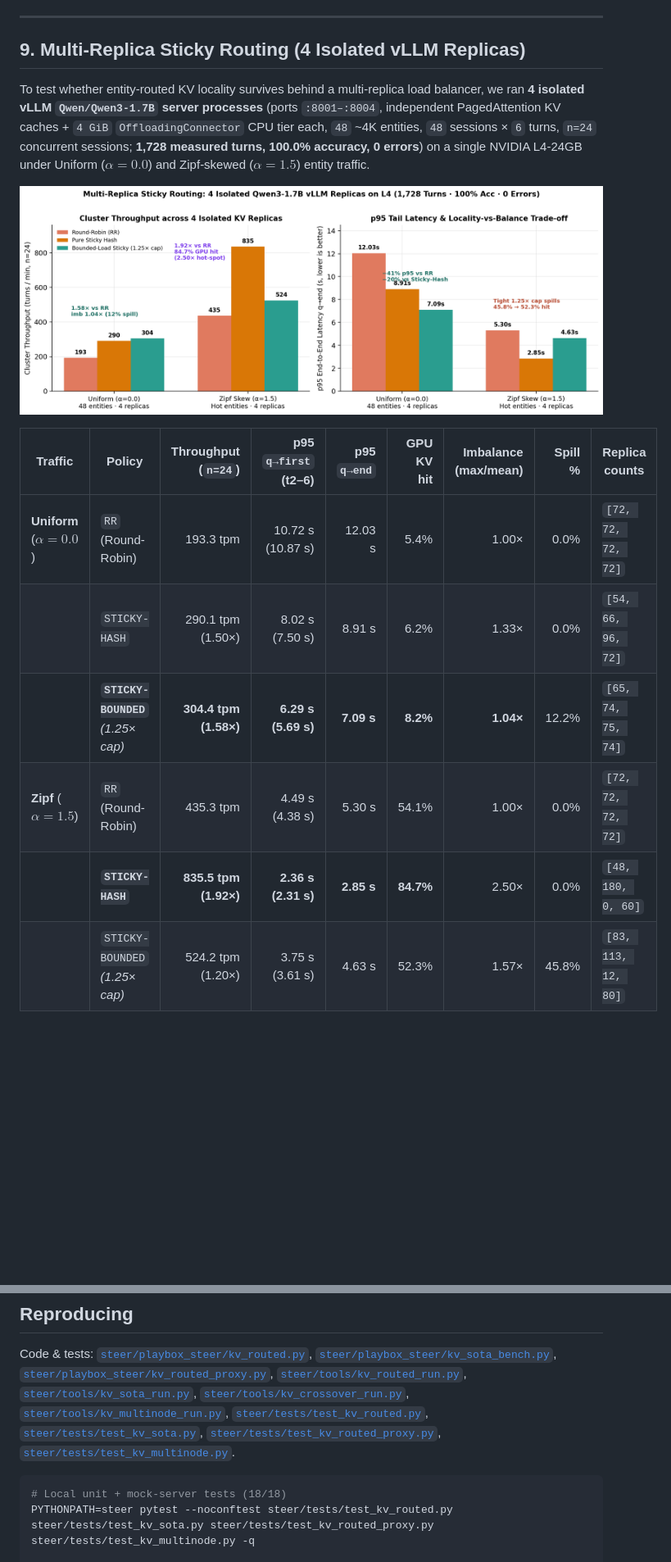
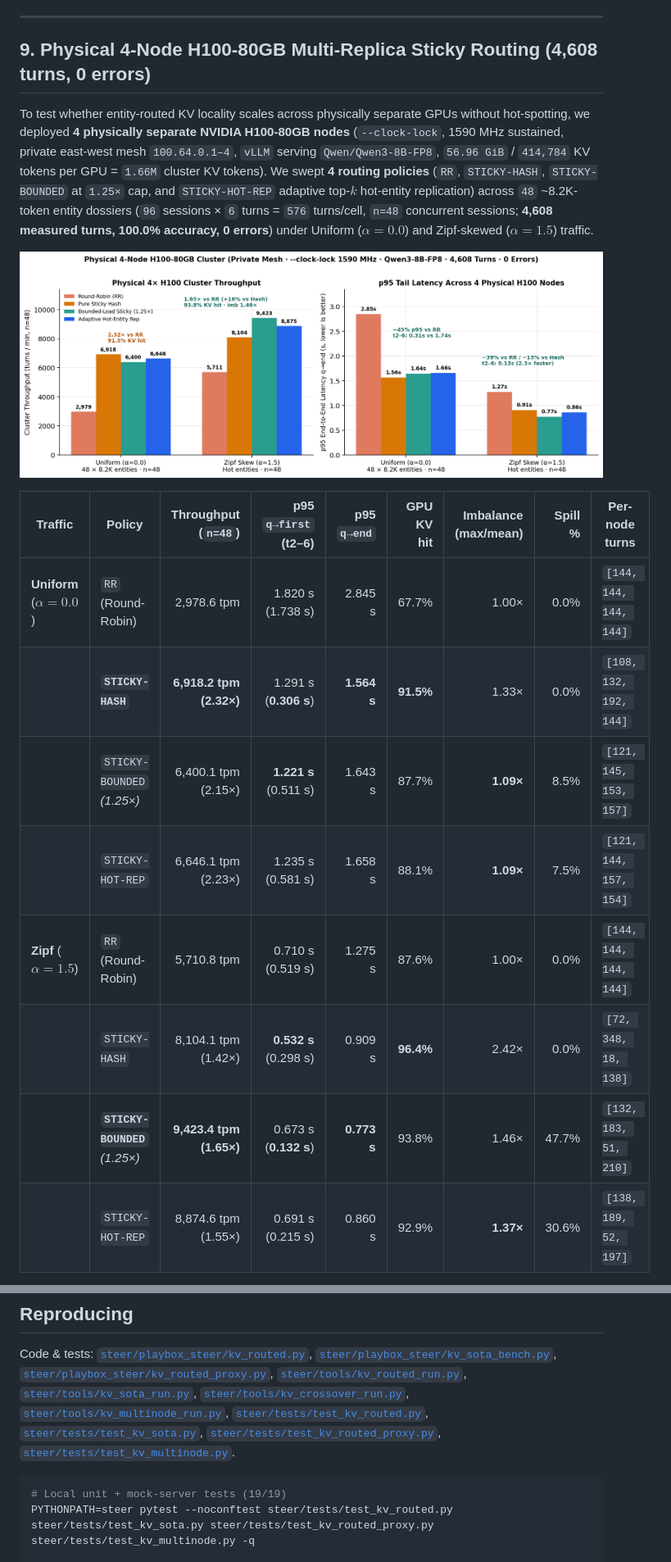
Before and after one commit to Epistetechnician/playbox, a Markdown page: docs/kv-routed-eval.md, 2 parts joined by grey strips. Shown at 82% size. GitHub-like rendering; pictures changed too: docs/assets/kv-routed/09_multinode_sticky.png; blank space fills up the shorter version.

````diff
--- a/docs/kv-routed-eval.md
+++ b/docs/kv-routed-eval.md
@@ -159,7 +159,7 @@ To establish an exact systems threshold $L^*$ for when entity-routed KV beats RA
 
 ---
 
-## 9. Multi-Replica Sticky Routing (4 Isolated vLLM Replicas)
+## 9. Physical 4-Node H100-80GB Multi-Replica Sticky Routing (4,608 turns, 0 errors)
 
-To test whether entity-routed KV locality survives behind a multi-replica load balancer, we ran **4 isolated vLLM `Qwen/Qwen3-1.7B` server processes** (ports `:8001–:8004`, independent PagedAttention KV caches + `4 GiB` `OffloadingConnector` CPU tier each, `48` ~4K entities, `48` sessions × `6` turns, `n=24` concurrent sessions; **1,728 measured turns, 100.0% accuracy, 0 errors**) on a single NVIDIA L4-24GB under Uniform ($\alpha=0.0$) and Zipf-skewed ($\alpha=1.5$) entity traffic.
+To test whether entity-routed KV locality scales across physically separate GPUs without hot-spotting, we deployed **4 physically separate NVIDIA H100-80GB nodes** (`--clock-lock`, 1590 MHz sustained, private east-west mesh `100.64.0.1–4`, `vLLM` serving `Qwen/Qwen3-8B-FP8`, `56.96 GiB` / `414,784` KV tokens per GPU = `1.66M` cluster KV tokens). We swept **4 routing policies** (`RR`, `STICKY-HASH`, `STICKY-BOUNDED` at `1.25×` cap, and `STICKY-HOT-REP` adaptive top-$k$ hot-entity replication) across `48` ~8.2K-token entity dossiers (`96` sessions × `6` turns = `576` turns/cell, `n=48` concurrent sessions; **4,608 measured turns, 100.0% accuracy, 0 errors**) under Uniform ($\alpha=0.0$) and Zipf-skewed ($\alpha=1.5$) traffic.
 
@@ -167,10 +167,12 @@ To test whether entity-routed KV locality survives behind a multi-replica load b
 
-| Traffic | Policy | Throughput (`n=24`) | p95 `q→first` (t2–6) | p95 `q→end` | GPU KV hit | Imbalance (max/mean) | Spill % | Replica counts |
+| Traffic | Policy | Throughput (`n=48`) | p95 `q→first` (t2–6) | p95 `q→end` | GPU KV hit | Imbalance (max/mean) | Spill % | Per-node turns |
 |---|---|---:|---:|---:|---:|---:|---:|---|
-| **Uniform** ($\alpha=0.0$) | `RR` (Round-Robin) | 193.3 tpm | 10.72 s (10.87 s) | 12.03 s | 5.4% | 1.00× | 0.0% | `[72, 72, 72, 72]` |
-| | `STICKY-HASH` | 290.1 tpm (1.50×) | 8.02 s (7.50 s) | 8.91 s | 6.2% | 1.33× | 0.0% | `[54, 66, 96, 72]` |
-| | **`STICKY-BOUNDED`** *(1.25× cap)* | **304.4 tpm (1.58×)** | **6.29 s (5.69 s)** | **7.09 s** | **8.2%** | **1.04×** | 12.2% | `[65, 74, 75, 74]` |
-| **Zipf** ($\alpha=1.5$) | `RR` (Round-Robin) | 435.3 tpm | 4.49 s (4.38 s) | 5.30 s | 54.1% | 1.00× | 0.0% | `[72, 72, 72, 72]` |
-| | **`STICKY-HASH`** | **835.5 tpm (1.92×)** | **2.36 s (2.31 s)** | **2.85 s** | **84.7%** | 2.50× | 0.0% | `[48, 180, 0, 60]` |
-| | `STICKY-BOUNDED` *(1.25× cap)* | 524.2 tpm (1.20×) | 3.75 s (3.61 s) | 4.63 s | 52.3% | 1.57× | 45.8% | `[83, 113, 12, 80]` |
+| **Uniform** ($\alpha=0.0$) | `RR` (Round-Robin) | 2,978.6 tpm | 1.820 s (1.738 s) | 2.845 s | 67.7% | 1.00× | 0.0% | `[144, 144, 144, 144]` |
+| | **`STICKY-HASH`** | **6,918.2 tpm (2.32×)** | 1.291 s (**0.306 s**) | **1.564 s** | **91.5%** | 1.33× | 0.0% | `[108, 132, 192, 144]` |
+| | `STICKY-BOUNDED` *(1.25×)* | 6,400.1 tpm (2.15×) | **1.221 s** (0.511 s) | 1.643 s | 87.7% | **1.09×** | 8.5% | `[121, 145, 153, 157]` |
+| | `STICKY-HOT-REP` | 6,646.1 tpm (2.23×) | 1.235 s (0.581 s) | 1.658 s | 88.1% | **1.09×** | 7.5% | `[121, 144, 157, 154]` |
+| **Zipf** ($\alpha=1.5$) | `RR` (Round-Robin) | 5,710.8 tpm | 0.710 s (0.519 s) | 1.275 s | 87.6% | 1.00× | 0.0% | `[144, 144, 144, 144]` |
+| | `STICKY-HASH` | 8,104.1 tpm (1.42×) | **0.532 s** (0.298 s) | 0.909 s | **96.4%** | 2.42× | 0.0% | `[72, 348, 18, 138]` |
+| | **`STICKY-BOUNDED`** *(1.25×)* | **9,423.4 tpm (1.65×)** | 0.673 s (**0.132 s**) | **0.773 s** | 93.8% | 1.46× | 47.7% | `[132, 183, 51, 210]` |
+| | `STICKY-HOT-REP` | 8,874.6 tpm (1.55×) | 0.691 s (0.215 s) | 0.860 s | 92.9% | **1.37×** | 30.6% | `[138, 189, 52, 197]` |
 
@@ -204,7 +206,7 @@ The entity router + adaptive RAG fallback is productized as a drop-in OpenAI-com
 Code & tests: [`steer/playbox_steer/kv_routed.py`](../steer/playbox_steer/kv_routed.py), [`steer/playbox_steer/kv_sota_bench.py`](../steer/playbox_steer/kv_sota_bench.py), [`steer/playbox_steer/kv_routed_proxy.py`](../steer/playbox_steer/kv_routed_proxy.py), [`steer/tools/kv_routed_run.py`](../steer/tools/kv_routed_run.py), [`steer/tools/kv_sota_run.py`](../steer/tools/kv_sota_run.py), [`steer/tools/kv_crossover_run.py`](../steer/tools/kv_crossover_run.py), [`steer/tools/kv_multinode_run.py`](../steer/tools/kv_multinode_run.py), [`steer/tests/test_kv_routed.py`](../steer/tests/test_kv_routed.py), [`steer/tests/test_kv_sota.py`](../steer/tests/test_kv_sota.py), [`steer/tests/test_kv_routed_proxy.py`](../steer/tests/test_kv_routed_proxy.py), [`steer/tests/test_kv_multinode.py`](../steer/tests/test_kv_multinode.py).
 
 ```bash
-# Local unit + mock-server tests (18/18)
+# Local unit + mock-server tests (19/19)
 PYTHONPATH=steer pytest --noconftest steer/tests/test_kv_routed.py steer/tests/test_kv_sota.py steer/tests/test_kv_routed_proxy.py steer/tests/test_kv_multinode.py -q
 
 # Clean 3-arm run
````
Also changed, not shown: other parts of docs/kv-routed-eval.md (+9 -9 lines), 4 other files.
